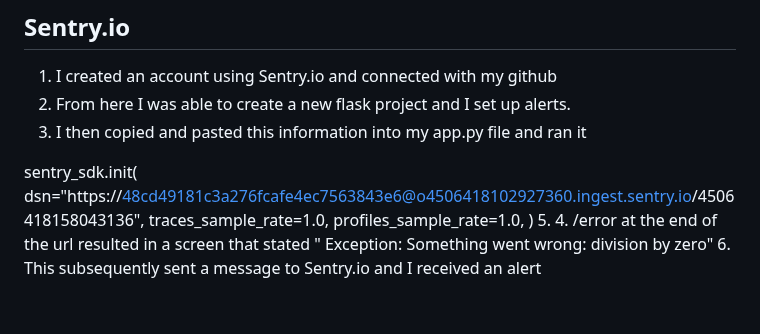
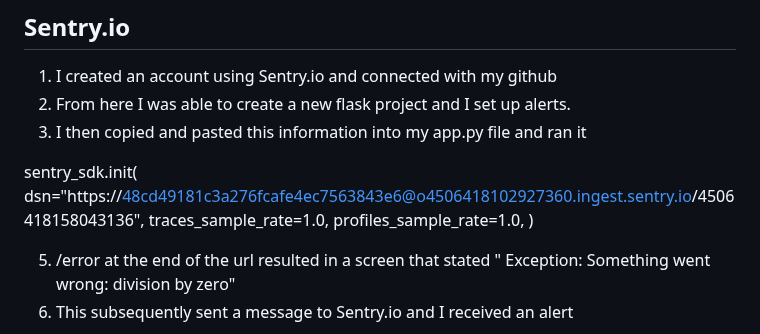
Before and after one commit to malh718/flask_e2e_project, a Markdown page: docs/README.md, the part around one of its changes. GitHub-like rendering; blank space fills up the shorter version.

```diff
--- a/docs/README.md
+++ b/docs/README.md
@@ -91,7 +91,9 @@ This is my flask app.
     traces_sample_rate=1.0,
     profiles_sample_rate=1.0,
 )
-   5.   4. /error at the end of the url resulted in a screen that stated " Exception: Something went wrong: division by zero"
+
+
+   5. /error at the end of the url resulted in a screen that stated " Exception: Something went wrong: division by zero"
    6. This subsequently sent a message to Sentry.io and I received an alert
 
 <img width="1272" alt="Screen Shot 2023-12-18 at 1 30 43 PM" src="https://github.com/malh718/flask_e2e_project/assets/102617334/f6f9ce7b-fbc9-4b3d-a079-0f04d506feb9">
```
Also changed, not shown: other parts of docs/README.md (+2 -0 lines).
